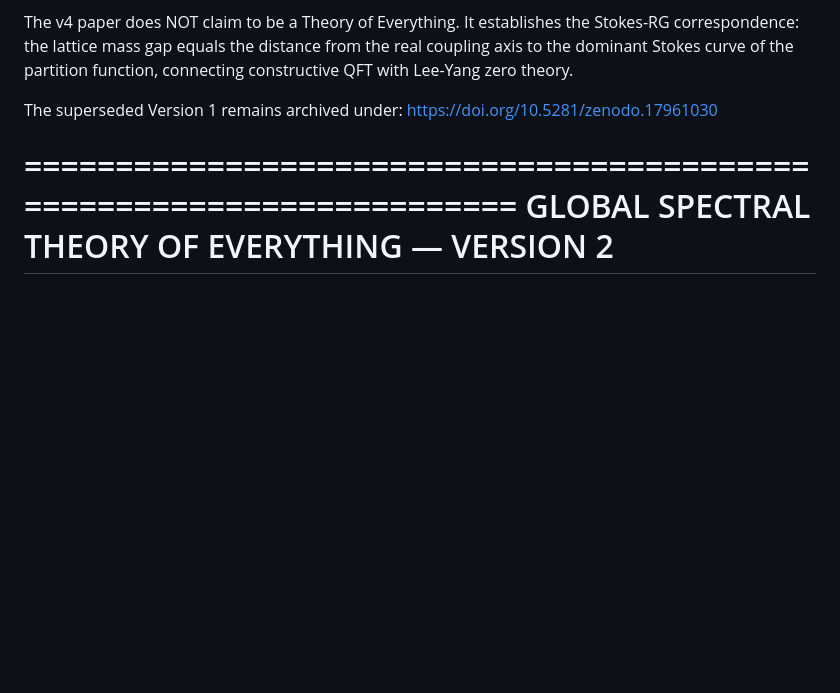
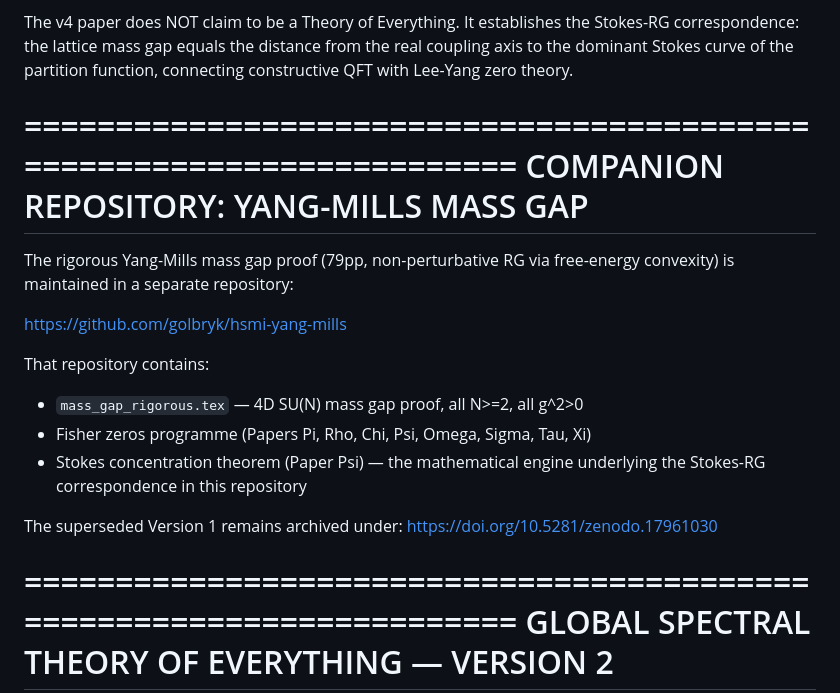
Before and after one commit to golbryk/global-spectral-toe, a Markdown page: README.md, the part around the change. Rendered like a GitHub page; blank space fills up the shorter version.

Commit message:
Stokes-RG correspondence paper (v4, 18pp, CMP-ready) + TOE v3 + link to hsmi-yang-mills repo

```diff
--- a/README.md
+++ b/README.md
@@ -21,6 +21,21 @@ The v4 paper does NOT claim to be a Theory of Everything. It establishes
 the Stokes-RG correspondence: the lattice mass gap equals the distance
 from the real coupling axis to the dominant Stokes curve of the partition
 function, connecting constructive QFT with Lee-Yang zero theory.
+
+======================================================================
+COMPANION REPOSITORY: YANG-MILLS MASS GAP
+======================================================================
+
+The rigorous Yang-Mills mass gap proof (79pp, non-perturbative RG via
+free-energy convexity) is maintained in a separate repository:
+
+https://github.com/golbryk/hsmi-yang-mills
+
+That repository contains:
+- `mass_gap_rigorous.tex` — 4D SU(N) mass gap proof, all N>=2, all g^2>0
+- Fisher zeros programme (Papers Pi, Rho, Chi, Psi, Omega, Sigma, Tau, Xi)
+- Stokes concentration theorem (Paper Psi) — the mathematical engine
+  underlying the Stokes-RG correspondence in this repository
 
 The superseded Version 1 remains archived under:
 https://doi.org/10.5281/zenodo.17961030
```
